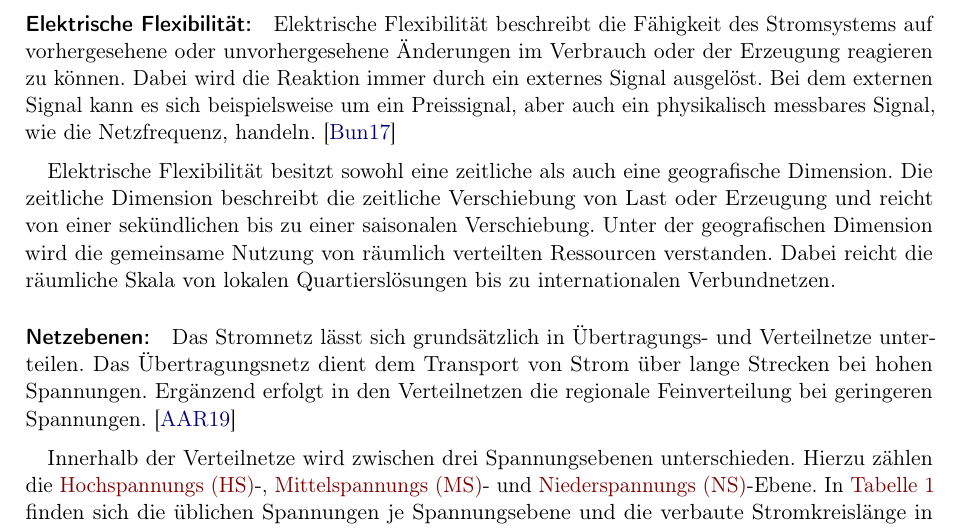
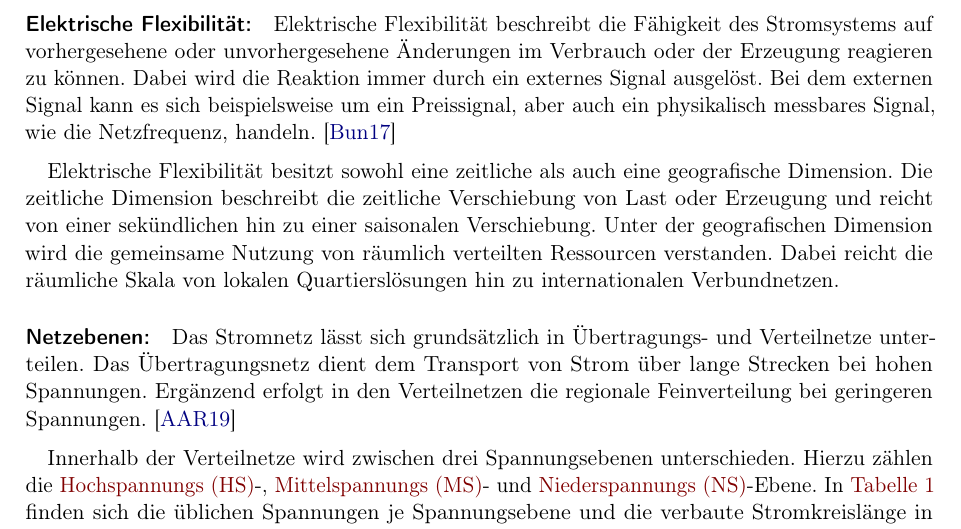
Before and after one commit to MA-KH-RLI/tex-MA-RLI, a LaTeX document (TeX/00_main.tex, which reads TeX/Ch02/Ch02_Theorie.tex): part of page 1 of 7, cut so that both start at the same text. Compiled offline with pdfLaTeX.

```diff
--- a/TeX/Ch02/Ch02_Theorie.tex
+++ b/TeX/Ch02/Ch02_Theorie.tex
@@ -11,9 +11,9 @@
 Bei dem externen Signal kann es sich beispielsweise um ein Preissignal, aber auch ein physikalisch messbares Signal, wie die Netzfrequenz, handeln. \cite{BNetzA2017} \medskip
 
 Elektrische Flexibilität besitzt sowohl eine zeitliche als auch eine geografische Dimension.
-Die zeitliche Dimension beschreibt die zeitliche Verschiebung von Last oder Erzeugung und reicht von einer sekündlichen bis zu einer saisonalen Verschiebung.
+Die zeitliche Dimension beschreibt die zeitliche Verschiebung von Last oder Erzeugung und reicht von einer sekündlichen hin zu einer saisonalen Verschiebung.
 Unter der geografischen Dimension wird die gemeinsame Nutzung von räumlich verteilten Ressourcen verstanden.
-Dabei reicht die räumliche Skala von lokalen Quartierslösungen bis zu internationalen Verbundnetzen.
+Dabei reicht die räumliche Skala von lokalen Quartierslösungen hin zu internationalen Verbundnetzen.
 
 
 \paragraph{Netzebenen:}
```
